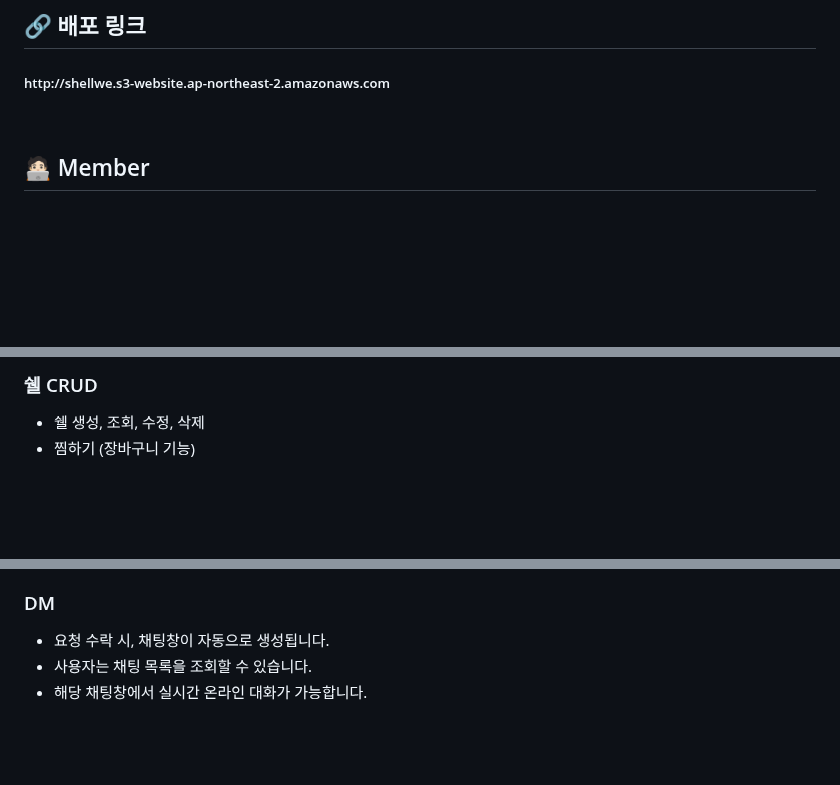
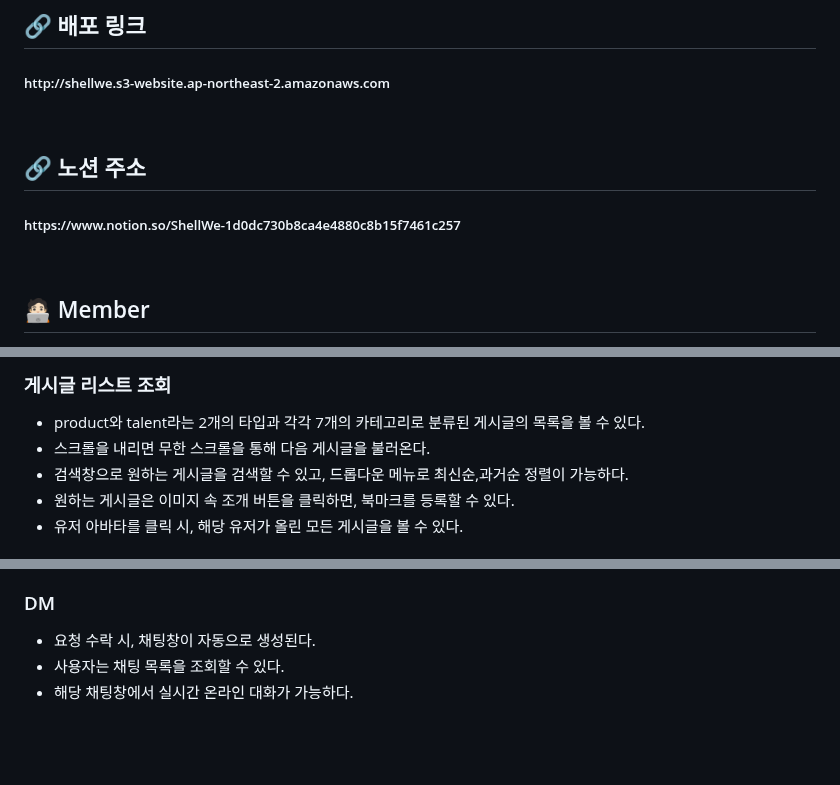
Before and after one commit to tjddnr7760/ShellWe, a Markdown page: README.md, 3 parts joined by grey strips. Drawn GitHub-style; blank space fills up the shorter version.

```diff
--- a/README.md
+++ b/README.md
@@ -8,6 +15,11 @@
 ## 🔗 배포 링크
 <h5>http://shellwe.s3-website.ap-northeast-2.amazonaws.com</h5>
 <br>
+
+## 🔗 노션 주소
+<h5>https://www.notion.so/ShellWe-1d0dc730b8ca4e4880c8b15f7461c257</h5>
+<br>
+
 
 ## 🧑🏻‍💻 Member
 
@@ -66,5 +79,8 @@
 
-### 쉘 CRUD
-- 쉘 생성, 조회, 수정, 삭제
-- 찜하기 (장바구니 기능)
+### 게시글 리스트 조회
+- product와 talent라는 2개의 타입과 각각 7개의 카테고리로 분류된 게시글의 목록을 볼 수 있다.
+- 스크롤을 내리면 무한 스크롤을 통해 다음 게시글을 불러온다.
+- 검색창으로 원하는 게시글을 검색할 수 있고, 드롭다운 메뉴로 최신순,과거순 정렬이 가능하다.
+- 원하는 게시글은 이미지 속 조개 버튼을 클릭하면, 북마크를 등록할 수 있다.
+- 유저 아바타를 클릭 시, 해당 유저가 올린 모든 게시글을 볼 수 있다.
 
@@ -74,8 +96,8 @@
 
 ### DM
-- 요청 수락 시, 채팅창이 자동으로 생성됩니다.
-- 사용자는 채팅 목록을 조회할 수 있습니다.
-- 해당 채팅창에서 실시간 온라인 대화가 가능합니다.
+- 요청 수락 시, 채팅창이 자동으로 생성된다.
+- 사용자는 채팅 목록을 조회할 수 있다.
+- 해당 채팅창에서 실시간 온라인 대화가 가능하다.
 <br>
 <br>
 
```
Also changed, not shown: other parts of README.md (+30 -8 lines).
